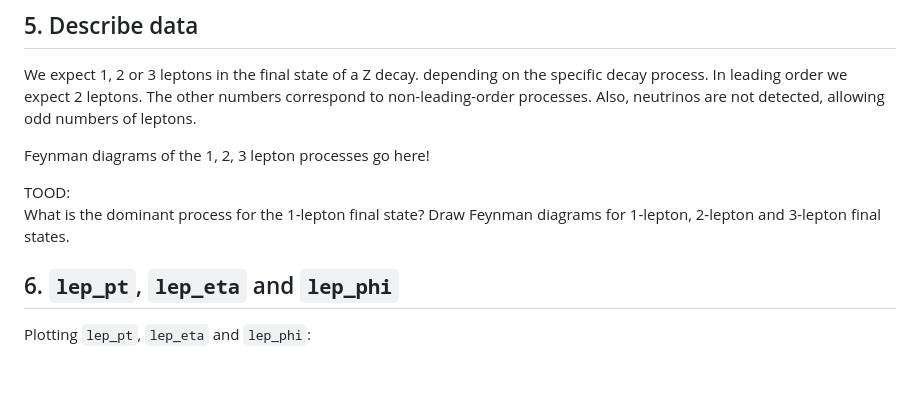
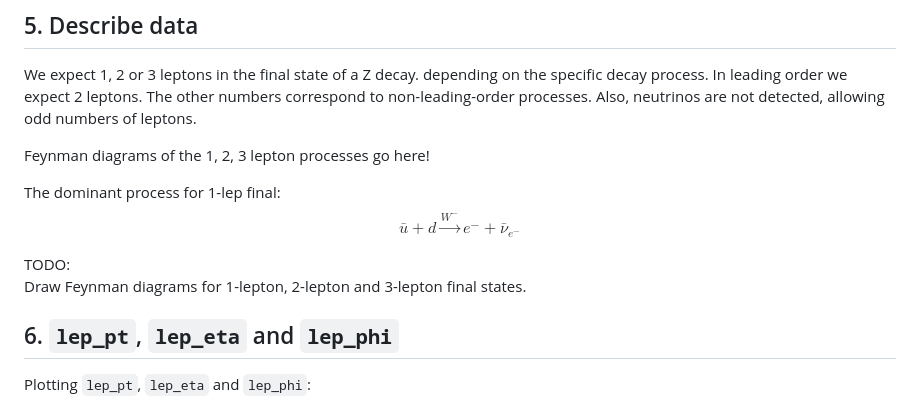
Before and after one commit to Just-Neptun/FP, a Markdown page: F92 Z-Bosons/Nachbesprechung/Part02_Basics.md, the part around the change. GitHub-like rendering; blank space fills up the shorter version.

Commit message:
explain 1-lepton final state

```diff
--- a/F92 Z-Bosons/Nachbesprechung/Part02_Basics.md
+++ b/F92 Z-Bosons/Nachbesprechung/Part02_Basics.md
@@ -59,8 +59,11 @@ Also, neutrinos are not detected, allowing odd numbers of leptons.
 
 Feynman diagrams of the 1, 2, 3 lepton processes go here!
 
-TOOD: \
-What is the dominant process for the 1-lepton final state? Draw Feynman diagrams for 1-lepton, 2-lepton and 3-lepton final states.
+The dominant process for 1-lep final:
+$$ \bar u + d \overset{W^-}{\longrightarrow} e^- + \bar \nu_{e^-} $$
+
+TODO: \
+Draw Feynman diagrams for 1-lepton, 2-lepton and 3-lepton final states.
 
 ## 6. `lep_pt`, `lep_eta` and `lep_phi`
 
```
